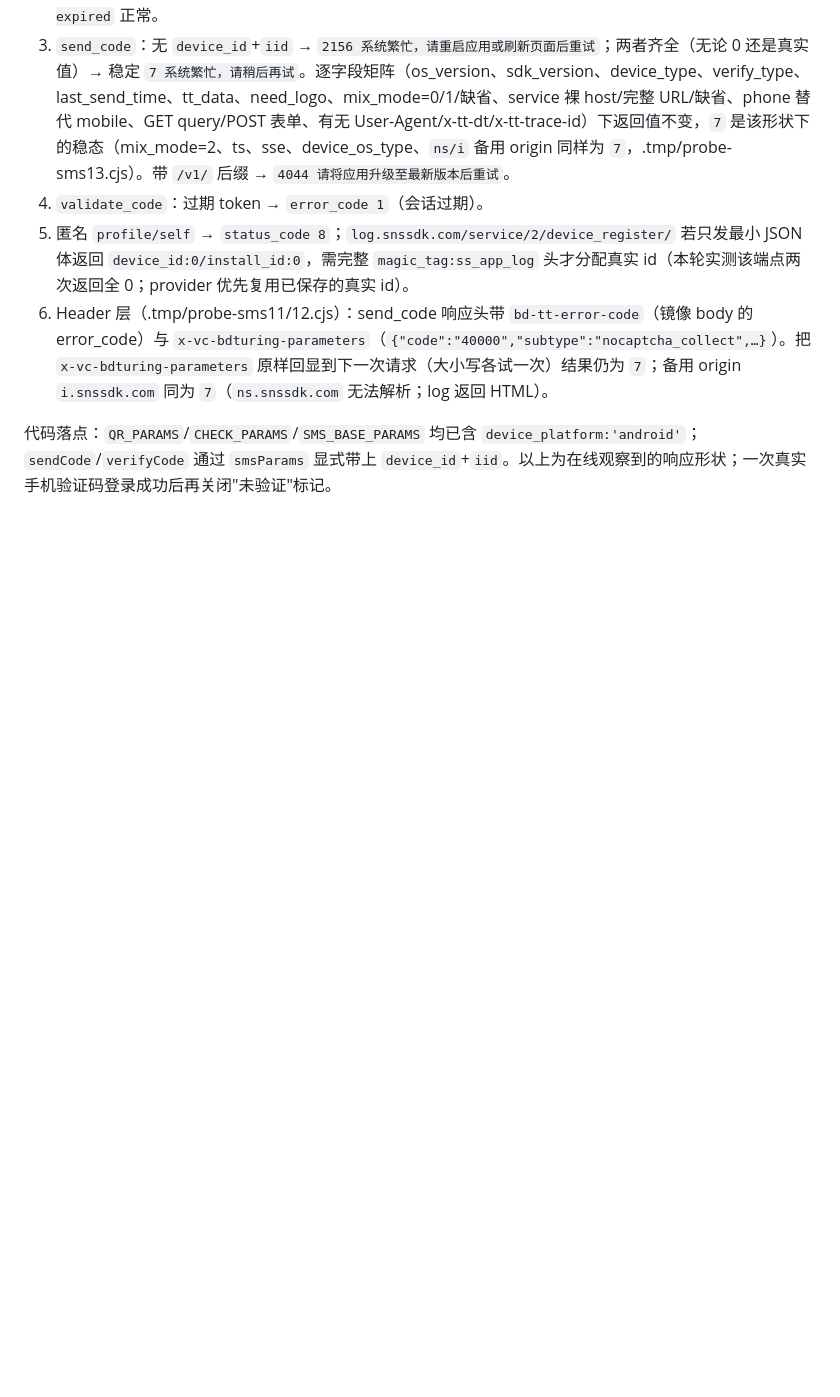
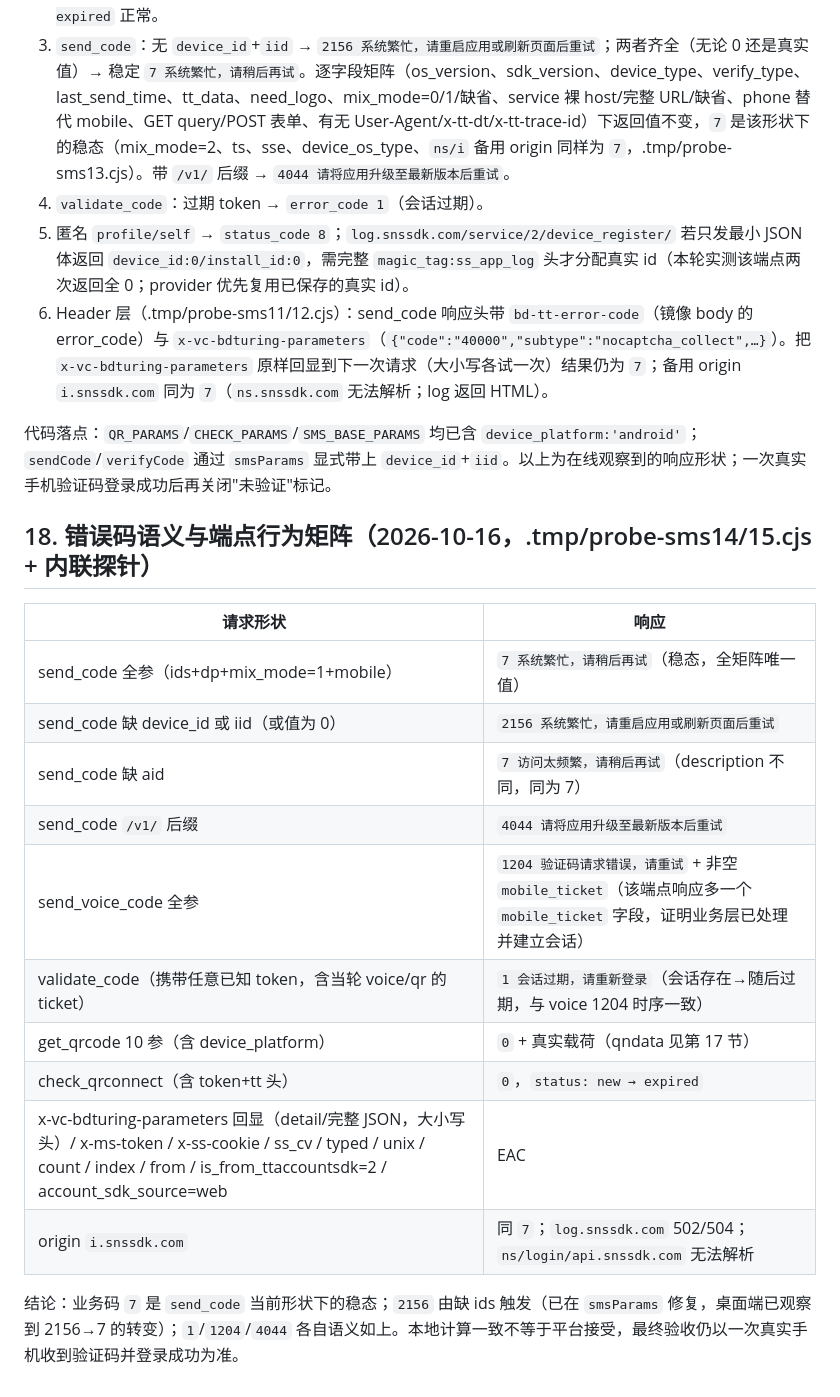
Before and after one commit to ShuaiLeiLu/DY_luckybag, a Markdown page: docs/reverse-engineering/native-qr-login-2026-10-15.md, the part around the change. GitHub-like rendering; blank space fills up the shorter version.

Commit message:
docs: 新增错误码语义与端点行为矩阵（18 节）
- send_code 稳态 7；2156=缺设备 id（已修）；缺 aid=7 访问太频繁；/v1/=4044
- send_voice_code=1204+mobile_ticket（业务层已建会话）；validate=1 会话过期
- i/log/其它 origin 行为与 turing/ms-token 回显均非决定性

Co-Authored-By: Claude Code <noreply@anthropic.com>

```diff
--- a/docs/reverse-engineering/native-qr-login-2026-10-15.md
+++ b/docs/reverse-engineering/native-qr-login-2026-10-15.md
@@ -345,3 +345,20 @@ npm run protocol:verify-native-core
 6. Header 层（.tmp/probe-sms11/12.cjs）：send_code 响应头带 `bd-tt-error-code`（镜像 body 的 error_code）与 `x-vc-bdturing-parameters`（`{"code":"40000","subtype":"nocaptcha_collect",…}`）。把 `x-vc-bdturing-parameters` 原样回显到下一次请求（大小写各试一次）结果仍为 `7`；备用 origin `i.snssdk.com` 同为 `7`（`ns.snssdk.com` 无法解析；log 返回 HTML）。
 
 代码落点：`QR_PARAMS`/`CHECK_PARAMS`/`SMS_BASE_PARAMS` 均已含 `device_platform:'android'`；`sendCode`/`verifyCode` 通过 `smsParams` 显式带上 `device_id`+`iid`。以上为在线观察到的响应形状；一次真实手机验证码登录成功后再关闭"未验证"标记。
+
+## 18. 错误码语义与端点行为矩阵（2026-10-16，.tmp/probe-sms14/15.cjs + 内联探针）
+
+| 请求形状 | 响应 |
+|---|---|
+| send_code 全参（ids+dp+mix_mode=1+mobile） | `7 系统繁忙，请稍后再试`（稳态，全矩阵唯一值） |
+| send_code 缺 device_id 或 iid（或值为 0） | `2156 系统繁忙，请重启应用或刷新页面后重试` |
+| send_code 缺 aid | `7 访问太频繁，请稍后再试`（description 不同，同为 7） |
+| send_code `/v1/` 后缀 | `4044 请将应用升级至最新版本后重试` |
+| send_voice_code 全参 | `1204 验证码请求错误，请重试` + 非空 `mobile_ticket`（该端点响应多一个 `mobile_ticket` 字段，证明业务层已处理并建立会话） |
+| validate_code（携带任意已知 token，含当轮 voice/qr 的 ticket） | `1 会话过期，请重新登录`（会话存在→随后过期，与 voice 1204 时序一致） |
+| get_qrcode 10 参（含 device_platform） | `0` + 真实载荷（qndata 见第 17 节） |
+| check_qrconnect（含 token+tt 头） | `0`，`status: new → expired` |
+| x-vc-bdturing-parameters 回显（detail/完整 JSON，大小写头）/ x-ms-token / x-ss-cookie / ss_cv / typed / unix / count / index / from / is_from_ttaccountsdk=2 / account_sdk_source=web|EAC | 均保持 `7`，非决定性 |
+| origin `i.snssdk.com` | 同 `7`；`log.snssdk.com` 502/504；`ns/login/api.snssdk.com` 无法解析 |
+
+结论：业务码 `7` 是 `send_code` 当前形状下的稳态；`2156` 由缺 ids 触发（已在 `smsParams` 修复，桌面端已观察到 2156→7 的转变）；`1`/`1204`/`4044` 各自语义如上。本地计算一致不等于平台接受，最终验收仍以一次真实手机收到验证码并登录成功为准。
```
